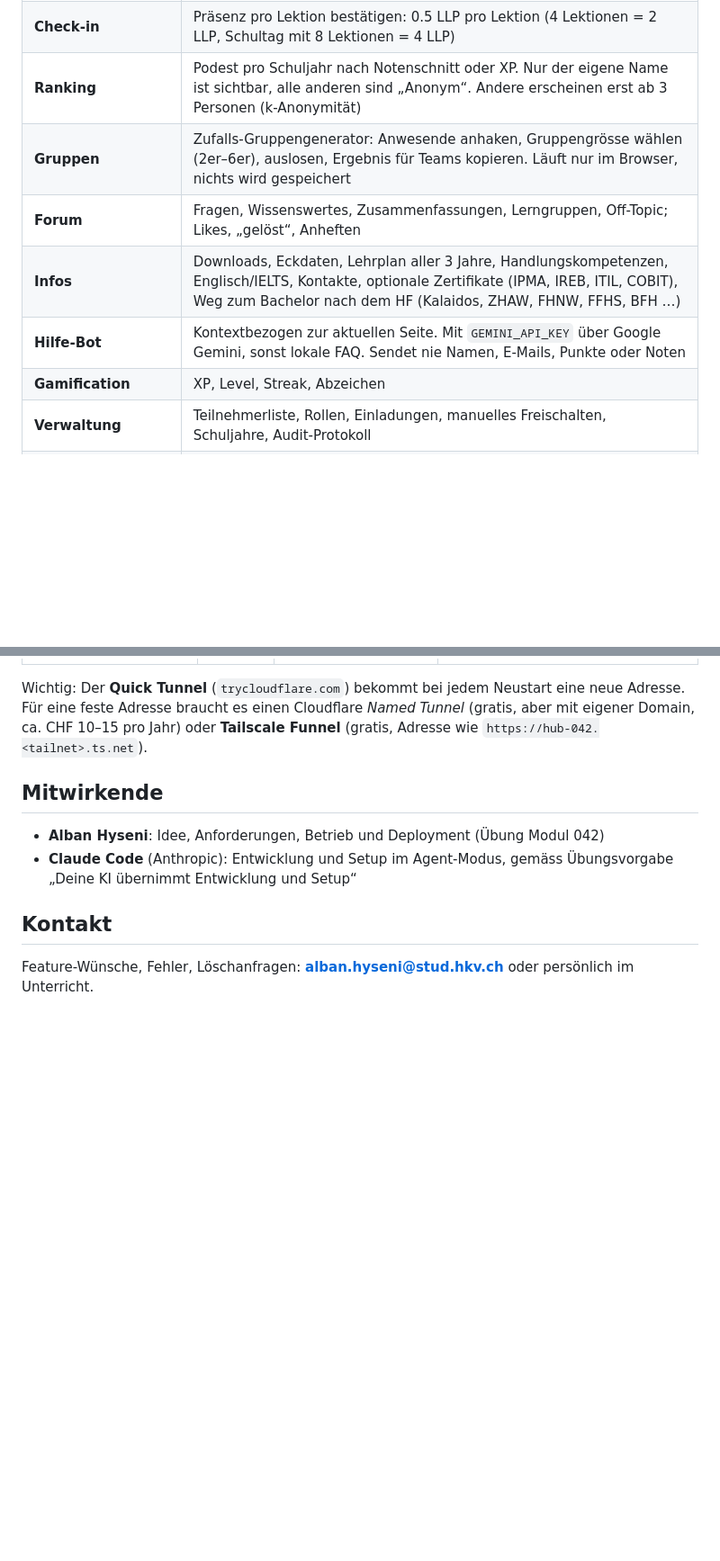
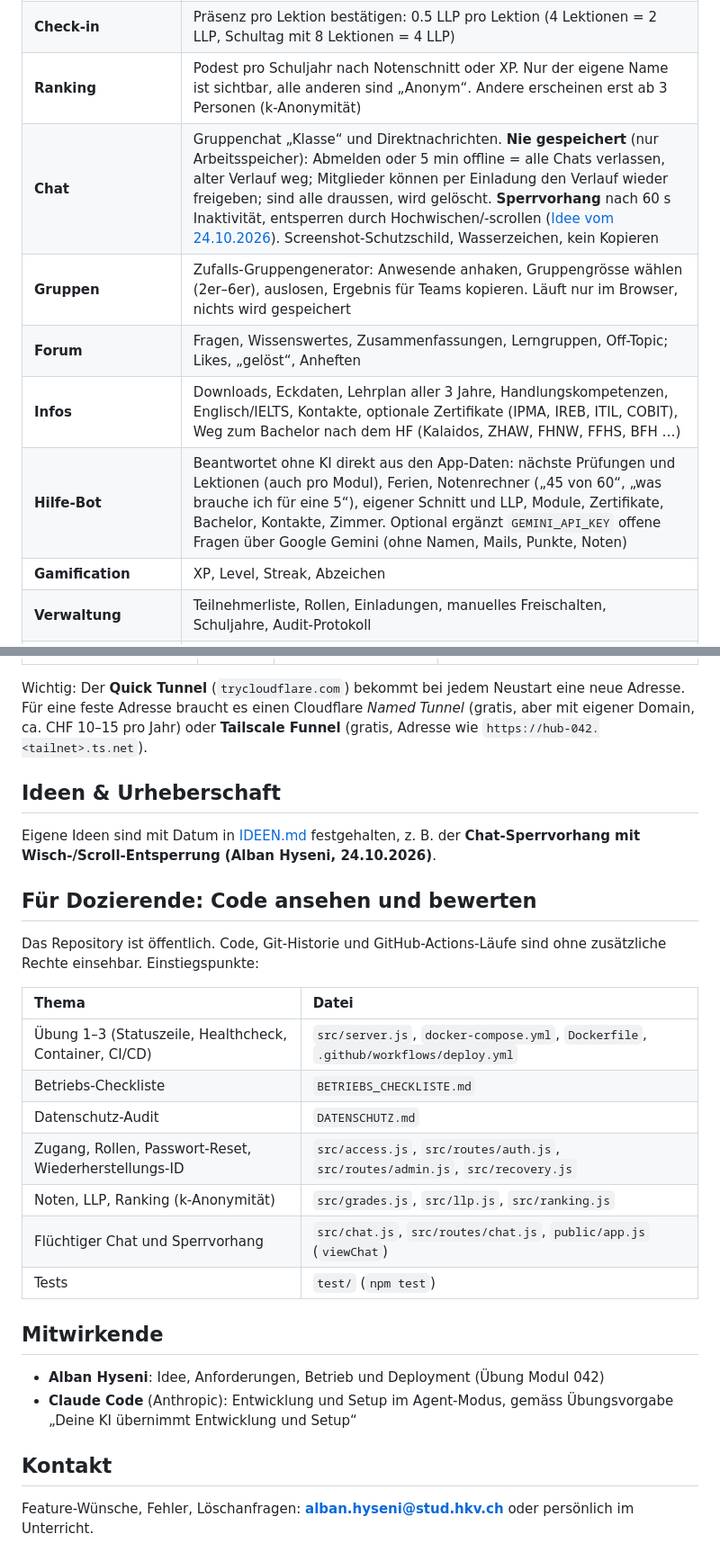
Before and after one commit to BanioX/modul042-webapp, a Markdown page: README.md, 2 parts joined by grey strips. Shown at 90% size. Rendered like a GitHub page; blank space fills up the shorter version.

```diff
--- a/README.md
+++ b/README.md
@@ -26,10 +26,11 @@ Ein Hub mit der Antwort auf (fast) alle Fragen der Klasse also. 🚀
 | **Stundenplan** | Beide Studienjahre aus den offiziellen Excel-Plänen, Ferien und Feiertage, Raum-Hinweise (Stockwerk, Treppe), Kalender-Abo (ICS) für Outlook/Teams/Google/Apple |
 | **Check-in** | Präsenz pro Lektion bestätigen: 0.5 LLP pro Lektion (4 Lektionen = 2 LLP, Schultag mit 8 Lektionen = 4 LLP) |
 | **Ranking** | Podest pro Schuljahr nach Notenschnitt oder XP. Nur der eigene Name ist sichtbar, alle anderen sind „Anonym“. Andere erscheinen erst ab 3 Personen (k-Anonymität) |
+| **Chat** | Gruppenchat „Klasse“ und Direktnachrichten. **Nie gespeichert** (nur Arbeitsspeicher): Abmelden oder 5 min offline = alle Chats verlassen, alter Verlauf weg; Mitglieder können per Einladung den Verlauf wieder freigeben; sind alle draussen, wird gelöscht. **Sperrvorhang** nach 60 s Inaktivität, entsperren durch Hochwischen/-scrollen ([Idee vom 24.10.2026](IDEEN.md)). Screenshot-Schutzschild, Wasserzeichen, kein Kopieren |
 | **Gruppen** | Zufalls-Gruppengenerator: Anwesende anhaken, Gruppengrösse wählen (2er–6er), auslosen, Ergebnis für Teams kopieren. Läuft nur im Browser, nichts wird gespeichert |
 | **Forum** | Fragen, Wissenswertes, Zusammenfassungen, Lerngruppen, Off-Topic; Likes, „gelöst“, Anheften |
 | **Infos** | Downloads, Eckdaten, Lehrplan aller 3 Jahre, Handlungskompetenzen, Englisch/IELTS, Kontakte, optionale Zertifikate (IPMA, IREB, ITIL, COBIT), Weg zum Bachelor nach dem HF (Kalaidos, ZHAW, FHNW, FFHS, BFH …) |
-| **Hilfe-Bot** | Kontextbezogen zur aktuellen Seite. Mit `GEMINI_API_KEY` über Google Gemini, sonst lokale FAQ. Sendet nie Namen, E-Mails, Punkte oder Noten |
+| **Hilfe-Bot** | Beantwortet ohne KI direkt aus den App-Daten: nächste Prüfungen und Lektionen (auch pro Modul), Ferien, Notenrechner („45 von 60“, „was brauche ich für eine 5“), eigener Schnitt und LLP, Module, Zertifikate, Bachelor, Kontakte, Zimmer. Optional ergänzt `GEMINI_API_KEY` offene Fragen über Google Gemini (ohne Namen, Mails, Punkte, Noten) |
 | **Gamification** | XP, Level, Streak, Abzeichen |
 | **Verwaltung** | Teilnehmerliste, Rollen, Einladungen, manuelles Freischalten, Schuljahre, Audit-Protokoll |
 | **Datenschutz** | Einwilligung bei der Registrierung, Datenschutzerklärung, Impressum, Datenexport, Konto löschen. Siehe [DATENSCHUTZ.md](DATENSCHUTZ.md) |
@@ -161,6 +164,24 @@ Für die Übung läuft HUB-042 auf dem Laptop. Damit die Klasse die Seite jederz
 
 Wichtig: Der **Quick Tunnel** (`trycloudflare.com`) bekommt bei jedem Neustart eine neue Adresse. Für eine feste Adresse braucht es einen Cloudflare *Named Tunnel* (gratis, aber mit eigener Domain, ca. CHF 10–15 pro Jahr) oder **Tailscale Funnel** (gratis, Adresse wie `https://hub-042.<tailnet>.ts.net`).
 
+## Ideen & Urheberschaft
+
+Eigene Ideen sind mit Datum in [IDEEN.md](IDEEN.md) festgehalten, z. B. der **Chat-Sperrvorhang mit Wisch-/Scroll-Entsperrung (Alban Hyseni, 24.10.2026)**.
+
+## Für Dozierende: Code ansehen und bewerten
+
+Das Repository ist öffentlich. Code, Git-Historie und GitHub-Actions-Läufe sind ohne zusätzliche Rechte einsehbar. Einstiegspunkte:
+
+| Thema | Datei |
+| :--- | :--- |
+| Übung 1–3 (Statuszeile, Healthcheck, Container, CI/CD) | `src/server.js`, `docker-compose.yml`, `Dockerfile`, `.github/workflows/deploy.yml` |
+| Betriebs-Checkliste | `BETRIEBS_CHECKLISTE.md` |
+| Datenschutz-Audit | `DATENSCHUTZ.md` |
+| Zugang, Rollen, Passwort-Reset, Wiederherstellungs-ID | `src/access.js`, `src/routes/auth.js`, `src/routes/admin.js`, `src/recovery.js` |
+| Noten, LLP, Ranking (k-Anonymität) | `src/grades.js`, `src/llp.js`, `src/ranking.js` |
+| Flüchtiger Chat und Sperrvorhang | `src/chat.js`, `src/routes/chat.js`, `public/app.js` (`viewChat`) |
+| Tests | `test/` (`npm test`) |
+
 ## Mitwirkende
 
 - **Alban Hyseni**: Idee, Anforderungen, Betrieb und Deployment (Übung Modul 042)
```
Also changed, not shown: other parts of README.md (+6 -4 lines), BETRIEBS_CHECKLISTE.md (+1 -0 lines), DATENSCHUTZ.md (+9 -0 lines).
